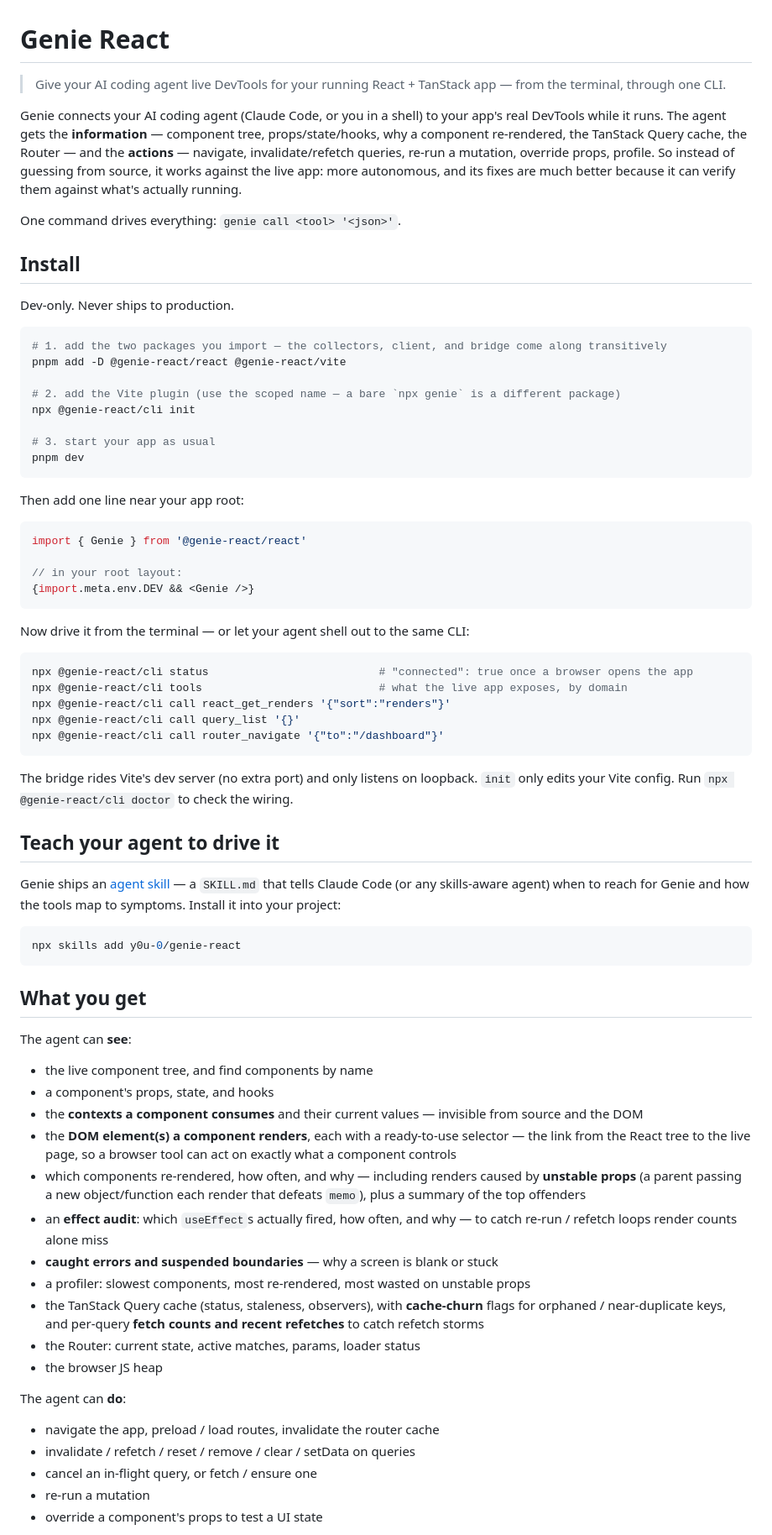
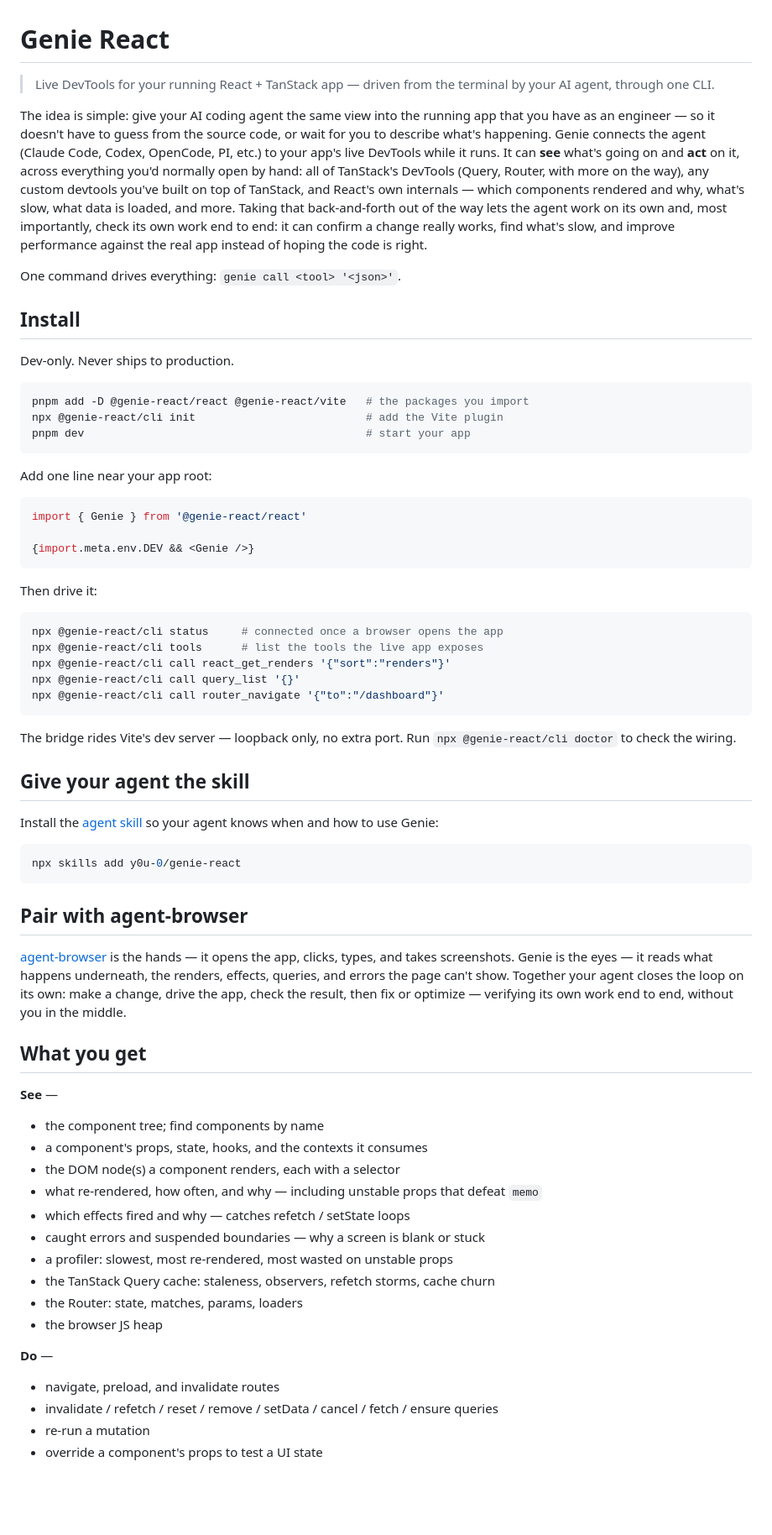
Before and after one commit to Genie-sa/genie-react, a Markdown page: README.md, the part around one of its changes. Shown at 84% size. Drawn GitHub-style; blank space fills up the shorter version.

Commit message:
docs: update readme

````diff
--- a/README.md
+++ b/README.md
@@ -1,8 +1,8 @@
 # Genie React
 
-> Give your AI coding agent live DevTools for your running React + TanStack app — from the terminal, through one CLI.
+> Live DevTools for your running React + TanStack app — driven from the terminal by your AI agent, through one CLI.
 
-Genie connects your AI coding agent (Claude Code, or you in a shell) to your app's real DevTools while it runs. The agent gets the **information** — component tree, props/state/hooks, why a component re-rendered, the TanStack Query cache, the Router — and the **actions** — navigate, invalidate/refetch queries, re-run a mutation, override props, profile. So instead of guessing from source, it works against the live app: more autonomous, and its fixes are much better because it can verify them against what's actually running.
+The idea is simple: give your AI coding agent the same view into the running app that you have as an engineer — so it doesn't have to guess from the source code, or wait for you to describe what's happening. Genie connects the agent (Claude Code, Codex, OpenCode, PI, etc.) to your app's live DevTools while it runs. It can **see** what's going on and **act** on it, across everything you'd normally open by hand: all of TanStack's DevTools (Query, Router, with more on the way), any custom devtools you've built on top of TanStack, and React's own internals — which components rendered and why, what's slow, what data is loaded, and more. Taking that back-and-forth out of the way lets the agent work on its own and, most importantly, check its own work end to end: it can confirm a change really works, find what's slow, and improve performance against the real app instead of hoping the code is right.
 
 One command drives everything: `genie call <tool> '<json>'`.
 
@@ -11,66 +11,62 @@ One command drives everything: `genie call <tool> '<json>'`.
 Dev-only. Never ships to production.
 
 ```bash
-# 1. add the two packages you import — the collectors, client, and bridge come along transitively
-pnpm add -D @genie-react/react @genie-react/vite
-
-# 2. add the Vite plugin (use the scoped name — a bare `npx genie` is a different package)
-npx @genie-react/cli init
-
-# 3. start your app as usual
-pnpm dev
+pnpm add -D @genie-react/react @genie-react/vite   # the packages you import
+npx @genie-react/cli init                          # add the Vite plugin
+pnpm dev                                           # start your app
 ```
 
-Then add one line near your app root:
+Add one line near your app root:
 
 ```tsx
 import { Genie } from '@genie-react/react'
 
-// in your root layout:
 {import.meta.env.DEV && <Genie />}
 ```
 
-Now drive it from the terminal — or let your agent shell out to the same CLI:
+Then drive it:
 
 ```bash
-npx @genie-react/cli status                          # "connected": true once a browser opens the app
-npx @genie-react/cli tools                           # what the live app exposes, by domain
+npx @genie-react/cli status     # connected once a browser opens the app
+npx @genie-react/cli tools      # list the tools the live app exposes
 npx @genie-react/cli call react_get_renders '{"sort":"renders"}'
 npx @genie-react/cli call query_list '{}'
 npx @genie-react/cli call router_navigate '{"to":"/dashboard"}'
 ```
 
-The bridge rides Vite's dev server (no extra port) and only listens on loopback. `init` only edits your Vite config. Run `npx @genie-react/cli doctor` to check the wiring.
+The bridge rides Vite's dev server — loopback only, no extra port. Run `npx @genie-react/cli doctor` to check the wiring.
 
-## Teach your agent to drive it
+## Give your agent the skill
 
-Genie ships an [agent skill](https://github.com/vercel-labs/skills) — a `SKILL.md` that tells Claude Code (or any skills-aware agent) when to reach for Genie and how the tools map to symptoms. Install it into your project:
+Install the [agent skill](https://github.com/vercel-labs/skills) so your agent knows when and how to use Genie:
 
 ```bash
 npx skills add y0u-0/genie-react
 ```
 
+## Pair with agent-browser
+
+[agent-browser](https://github.com/vercel-labs/agent-browser) is the hands — it opens the app, clicks, types, and takes screenshots. Genie is the eyes — it reads what happens underneath, the renders, effects, queries, and errors the page can't show. Together your agent closes the loop on its own: make a change, drive the app, check the result, then fix or optimize — verifying its own work end to end, without you in the middle.
+
 ## What you get
 
-The agent can **see**:
+**See** —
 
-- the live component tree, and find components by name
-- a component's props, state, and hooks
-- the **contexts a component consumes** and their current values — invisible from source and the DOM
-- the **DOM element(s) a component renders**, each with a ready-to-use selector — the link from the React tree to the live page, so a browser tool can act on exactly what a component controls
-- which components re-rendered, how often, and why — including renders caused by **unstable props** (a parent passing a new object/function each render that defeats `memo`), plus a summary of the top offenders
-- an **effect audit**: which `useEffect`s actually fired, how often, and why — to catch re-run / refetch loops render counts alone miss
-- **caught errors and suspended boundaries** — why a screen is blank or stuck
-- a profiler: slowest components, most re-rendered, most wasted on unstable props
-- the TanStack Query cache (status, staleness, observers), with **cache-churn** flags for orphaned / near-duplicate keys, and per-query **fetch counts and recent refetches** to catch refetch storms
-- the Router: current state, active matches, params, loader status
+- the component tree; find components by name
+- a component's props, state, hooks, and the contexts it consumes
+- the DOM node(s) a component renders, each with a selector
+- what re-rendered, how often, and why — including unstable props that defeat `memo`
+- which effects fired and why — catches refetch / setState loops
+- caught errors and suspended boundaries — why a screen is blank or stuck
+- a profiler: slowest, most re-rendered, most wasted on unstable props
+- the TanStack Query cache: staleness, observers, refetch storms, cache churn
+- the Router: state, matches, params, loaders
 - the browser JS heap
 
-The agent can **do**:
+**Do** —
 
-- navigate the app, preload / load routes, invalidate the router cache
-- invalidate / refetch / reset / remove / clear / setData on queries
-- cancel an in-flight query, or fetch / ensure one
+- navigate, preload, and invalidate routes
+- invalidate / refetch / reset / remove / setData / cancel / fetch / ensure queries
 - re-run a mutation
 - override a component's props to test a UI state
 
````
Also changed, not shown: other parts of README.md (+11 -24 lines).
